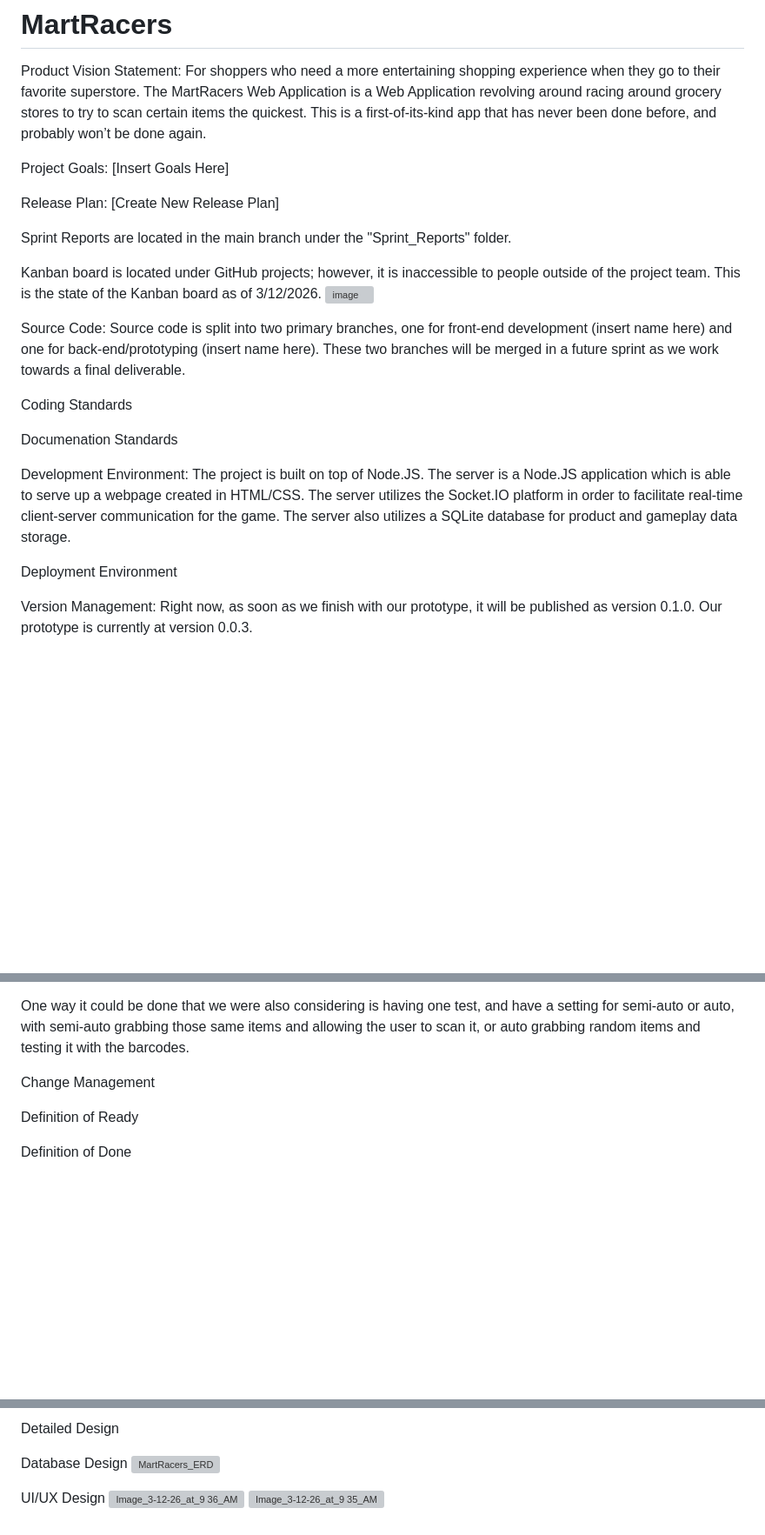
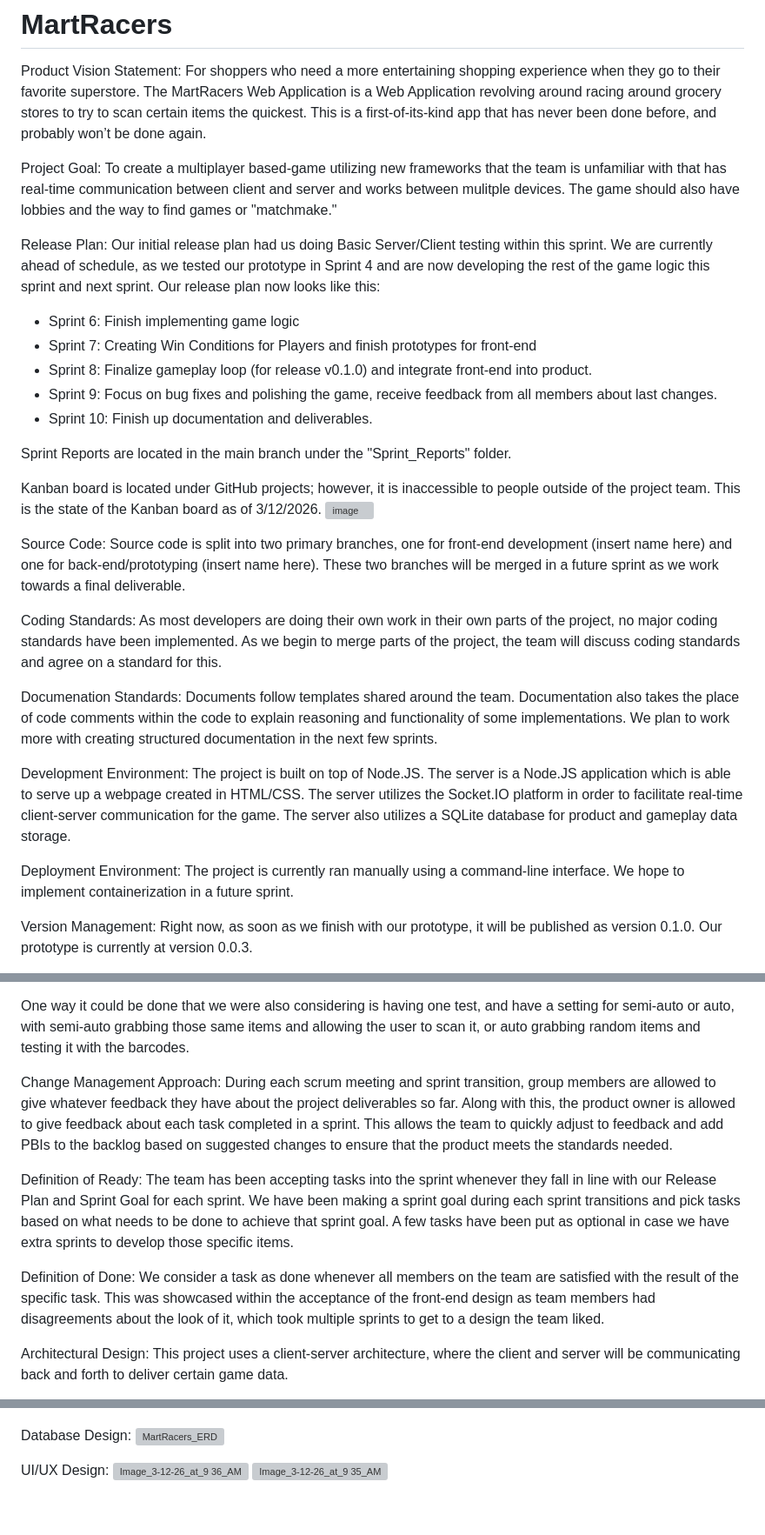
Before and after one commit to willpaxton/MartRacers, a Markdown page: README.md, 3 parts joined by grey strips. Shown at 87% size. Rendered like a GitHub page; blank space fills up the shorter version; grey boxes are pictures that could not be loaded.

```diff
--- a/README.md
+++ b/README.md
@@ -1,25 +1,29 @@
 # MartRacers
 Product Vision Statement: For shoppers who need a more entertaining shopping experience when they go to their favorite superstore. The MartRacers Web Application is a Web Application revolving around racing around grocery stores to try to scan certain items the quickest. This is a first-of-its-kind app that has never been done before, and probably won’t be done again.
 
-Project Goals: [Insert Goals Here]
+Project Goal: To create a multiplayer based-game utilizing new frameworks that the team is unfamiliar with that has real-time communication between client and server and works between mulitple devices.  The game should also have lobbies and the way to find games or "matchmake."
 
-Release Plan: [Create New Release Plan]
+Release Plan: Our initial release plan had us doing Basic Server/Client testing within this sprint.  We are currently ahead of schedule, as we tested our prototype in Sprint 4 and are now developing the rest of the game logic this sprint and next sprint.  Our release plan now looks like this:
+- Sprint 6: Finish implementing game logic
+- Sprint 7: Creating Win Conditions for Players and finish prototypes for front-end
+- Sprint 8: Finalize gameplay loop (for release v0.1.0) and integrate front-end into product.
+- Sprint 9: Focus on bug fixes and polishing the game, receive feedback from all members about last changes.
+- Sprint 10: Finish up documentation and deliverables.
 
 Sprint Reports are located in the main branch under the "Sprint_Reports" folder.
 
 Kanban board is located under GitHub projects; however, it is inaccessible to people outside of the project team.  This is the state of the Kanban board as of 3/12/2026.
 <img width="1685" height="966" alt="image" src="https://github.com/user-attachments/assets/daaa73cf-d8f9-42e0-84f1-4c1bec322635" />
 
-
 Source Code: Source code is split into two primary branches, one for front-end development (insert name here) and one for back-end/prototyping (insert name here).  These two branches will be merged in a future sprint as we work towards a final deliverable.
 
-Coding Standards
+Coding Standards: As most developers are doing their own work in their own parts of the project, no major coding standards have been implemented. As we begin to merge parts of the project, the team will discuss coding standards and agree on a standard for this.
 
-Documenation Standards
+Documenation Standards: Documents follow templates shared around the team.  Documentation also takes the place of code comments within the code to explain reasoning and functionality of some implementations.  We plan to work more with creating structured documentation in the next few sprints.
 
 Development Environment:  The project is built on top of Node.JS.  The server is a Node.JS application which is able to serve up a webpage created in HTML/CSS.  The server utilizes the Socket.IO platform in order to facilitate real-time client-server communication for the game.  The server also utilizes a SQLite database for product and gameplay data storage.
 
-Deployment Environment
+Deployment Environment: The project is currently ran manually using a command-line interface.  We hope to implement containerization in a future sprint.
 
 Version Management:
 Right now, as soon as we finish with our prototype, it will be published as version 0.1.0.  Our prototype is currently at version 0.0.3.
@@ -41,10 +45,15 @@ Once this is done, we can make sure that everyone on the team knows how to run t
 
 One way it could be done that we were also considering is having one test, and have a setting for semi-auto or auto, with semi-auto grabbing those same items and allowing the user to scan it, or auto grabbing random items and testing it with the barcodes.
 
+Change Management Approach:
+During each scrum meeting and sprint transition, group members are allowed to give whatever feedback they have about the project deliverables so far. Along with this, the product owner is allowed to give feedback about each task completed in a sprint.  This allows the team to quickly adjust to feedback and add PBIs to the backlog based on suggested changes to ensure that the product meets the standards needed.
 
-Change Management
+Definition of Ready:
+The team has been accepting tasks into the sprint whenever they fall in line with our Release Plan and Sprint Goal for each sprint.  We have been making a sprint goal during each sprint transitions and pick tasks based on what needs to be done to achieve that sprint goal.  A few tasks have been put as optional in case we have extra sprints to develop those specific items.
 
-Definition of Ready
+Definition of Done:
+We consider a task as done whenever all members on the team are satisfied with the result of the specific task. This was showcased within the acceptance of the front-end design as team members had disagreements about the look of it, which took multiple sprints to get to a design the team liked.
 
-Definition of Done
+Architectural Design:
+This project uses a client-server architecture, where the client and server will be communicating back and forth to deliver certain game data.
 
@@ -52,10 +62,9 @@ Architectural Design
 
-Detailed Design
 
-Database Design
+Database Design:
 ![MartRacers_ERD](https://github.com/user-attachments/assets/d5418983-b085-4c50-9428-b682640f50e6)
 
 
-UI/UX Design
+UI/UX Design:
 ![Image_3-12-26_at_9 36_AM](https://github.com/user-attachments/assets/ac9dc856-8b69-4563-9e28-a00fb45292eb)
 ![Image_3-12-26_at_9 35_AM](https://github.com/user-attachments/assets/d89f11fb-253a-4ac3-afb7-1ef7243dbc55)
```
Also changed, not shown: other parts of README.md (+2 -1 lines).
